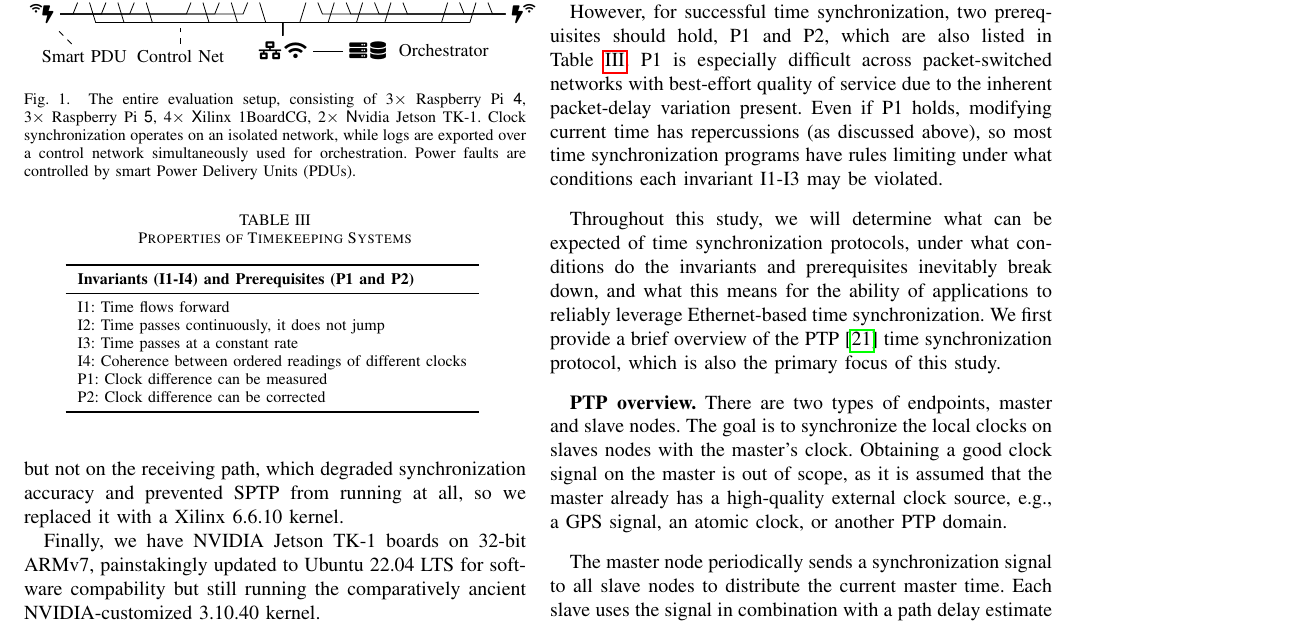
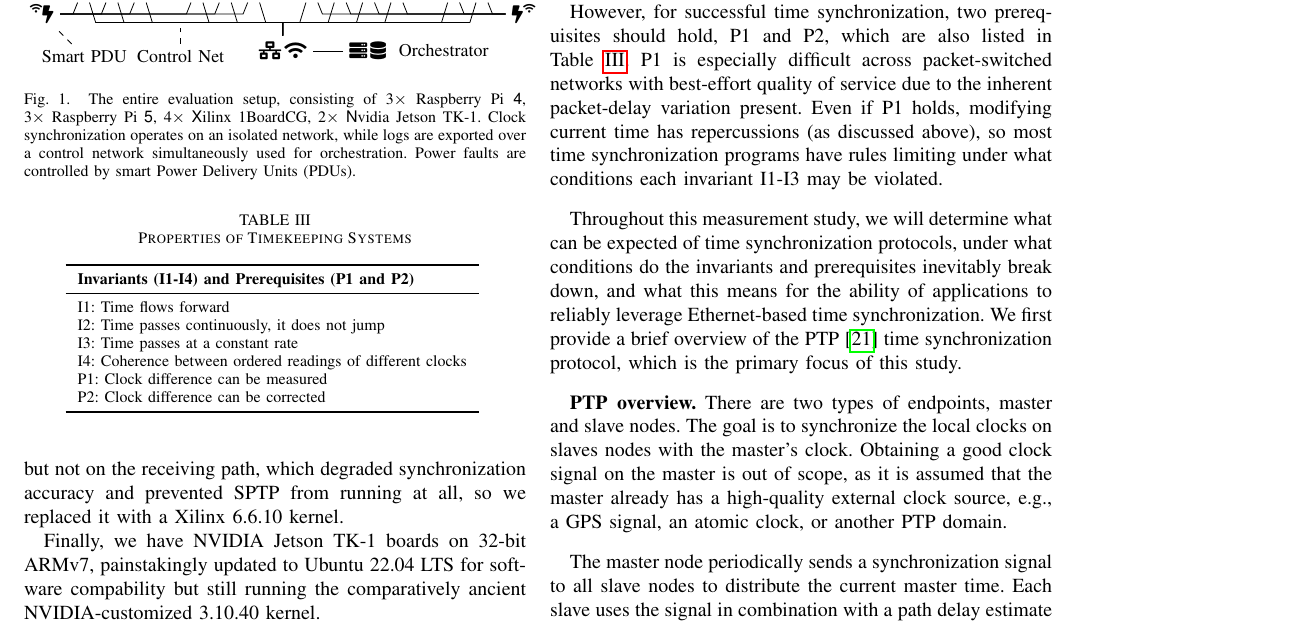
Before and after one commit to caps-tum/EtherTime, a LaTeX paper (doc/project-4-paper/project-4-paper.tex, which reads doc/project-4-paper/sections/ptp_overview.tex): part of page 3 of 16, cut so that both start at the same text. Compiled offline with pdfLaTeX.

Commit message:
Minor tweak

```diff
--- a/doc/project-4-paper/sections/ptp_overview.tex
+++ b/doc/project-4-paper/sections/ptp_overview.tex
@@ -71,14 +71,14 @@ each invariant I1-I3 may be violated.
 %eventually leading to complete abolishment of leap-seconds via an amendment to UTC~\cite{leap-second-resolution,leap-second-facebook-abolish}.
 %When even well-vetted software such as the Linux kernel has resilience issues with one-second breaks in timing invariants, one can expect the average user application to be much less robust still, and no amount of replication can mitigate this.
 
-Throughout this study, we will determine what can be expected of time
+Throughout this measurement study, we will determine what can be expected of time
 synchronization protocols,
 under what conditions do the invariants and prerequisites inevitably break down,
 and what this means for the ability of applications to reliably leverage
 Ethernet-based time synchronization.
 We first provide a brief overview of the
 PTP~\cite{ptp-spec} time synchronization protocol,
-which is also the primary focus of this study.
+which is the primary focus of this study.
 
 %\textbf{PTP overview.}
 %%In the following,
```
